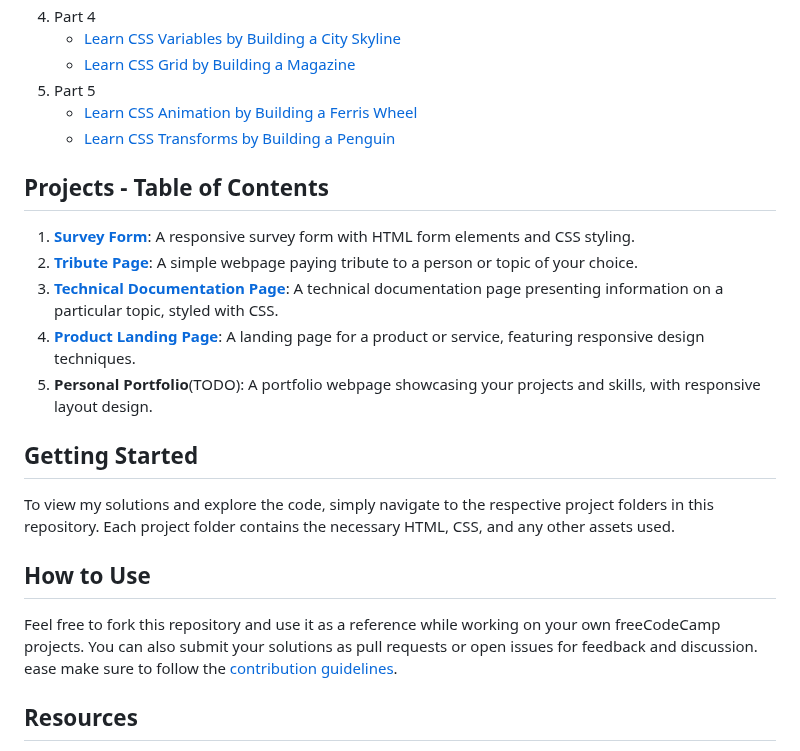
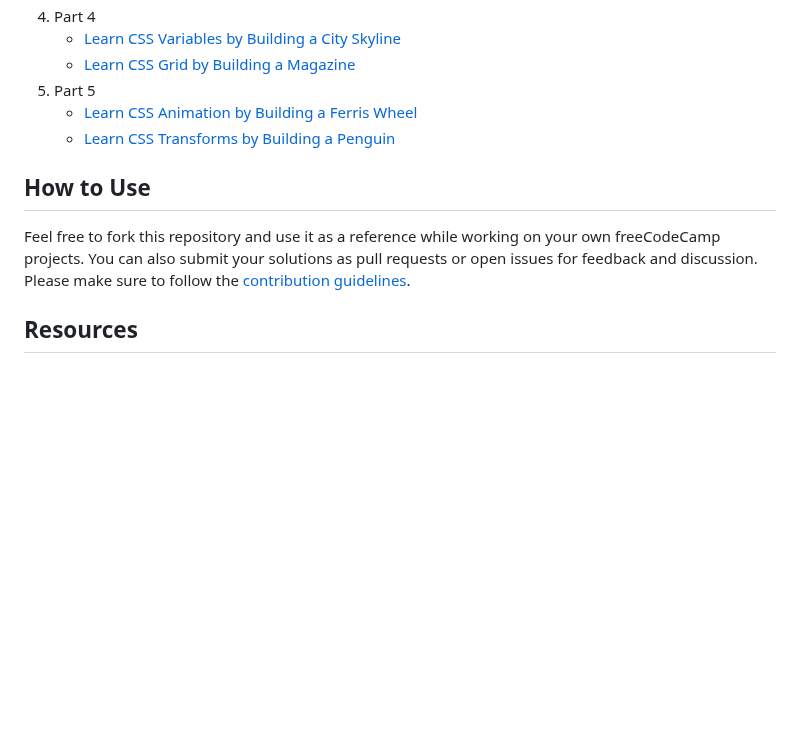
Before and after one commit to achakravorty/Responsive-Web-Design, a Markdown page: README.md, the part around one of its changes. Rendered like a GitHub page; blank space fills up the shorter version.

```diff
--- a/README.md
+++ b/README.md
@@ -29,21 +45,9 @@ This course covers the fundamentals of responsive web design, including HTML, CS
    * [Learn CSS Animation by Building a Ferris Wheel](Part-5/FerrisWheel/)
    * [Learn CSS Transforms by Building a Penguin](Part-5/FlappyPenguin/)
 
-## Projects - Table of Contents
-
-1. [**Survey Form**](Projects/SurveyForm): A responsive survey form with HTML form elements and CSS styling.
-2. [**Tribute Page**](Projects/TributePage): A simple webpage paying tribute to a person or topic of your choice.
-3. [**Technical Documentation Page**](Projects/TechnicalDocumentationPage): A technical documentation page presenting information on a particular topic, styled with CSS.
-4. [**Product Landing Page**](Projects/LandingPage): A landing page for a product or service, featuring responsive design techniques.
-5. **Personal Portfolio**(TODO): A portfolio webpage showcasing your projects and skills, with responsive layout design.
-
-## Getting Started
-
-To view my solutions and explore the code, simply navigate to the respective project folders in this repository. Each project folder contains the necessary HTML, CSS, and any other assets used.
-
 ## How to Use
 
-Feel free to fork this repository and use it as a reference while working on your own freeCodeCamp projects. You can also submit your solutions as pull requests or open issues for feedback and discussion. ease make sure to follow the [contribution guidelines](CONTRIBUTING.md).
+Feel free to fork this repository and use it as a reference while working on your own freeCodeCamp projects. You can also submit your solutions as pull requests or open issues for feedback and discussion. Please make sure to follow the [contribution guidelines](CONTRIBUTING.md).
 
 ## Resources
 
```
Also changed, not shown: other parts of README.md (+18 -2 lines).
